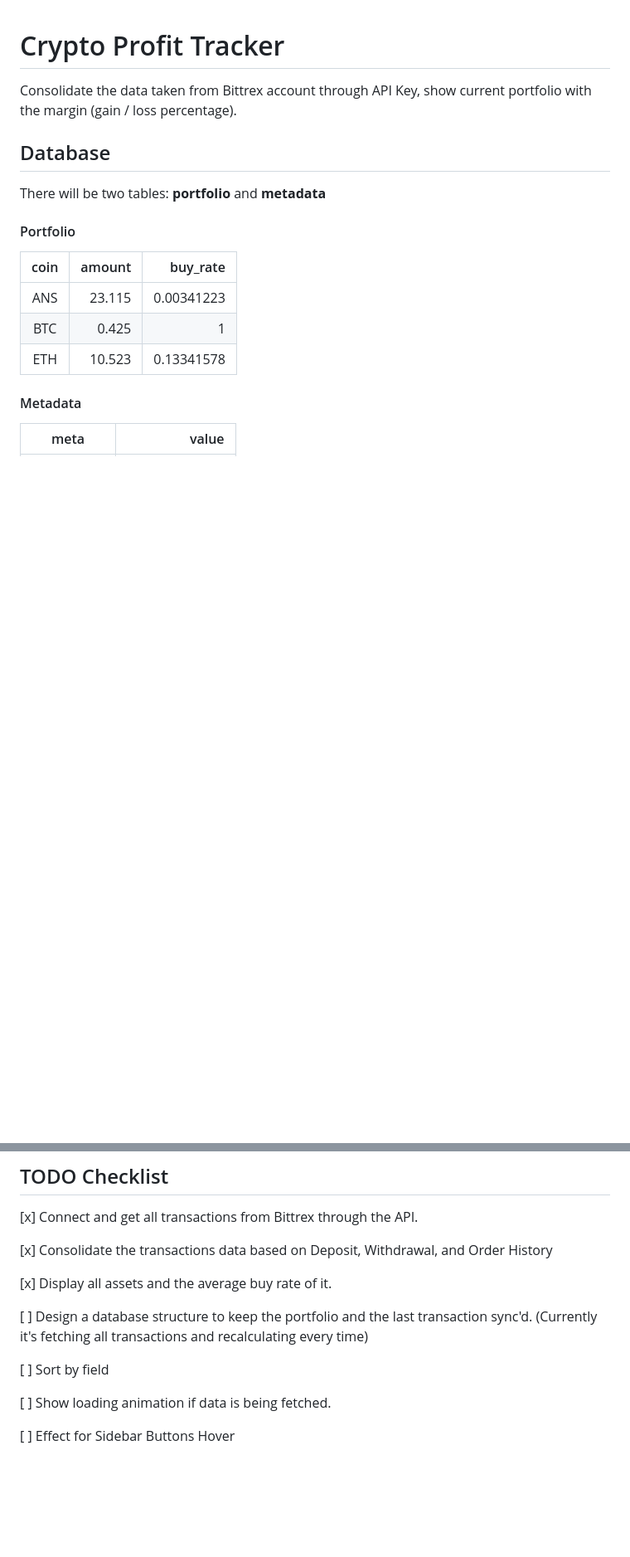
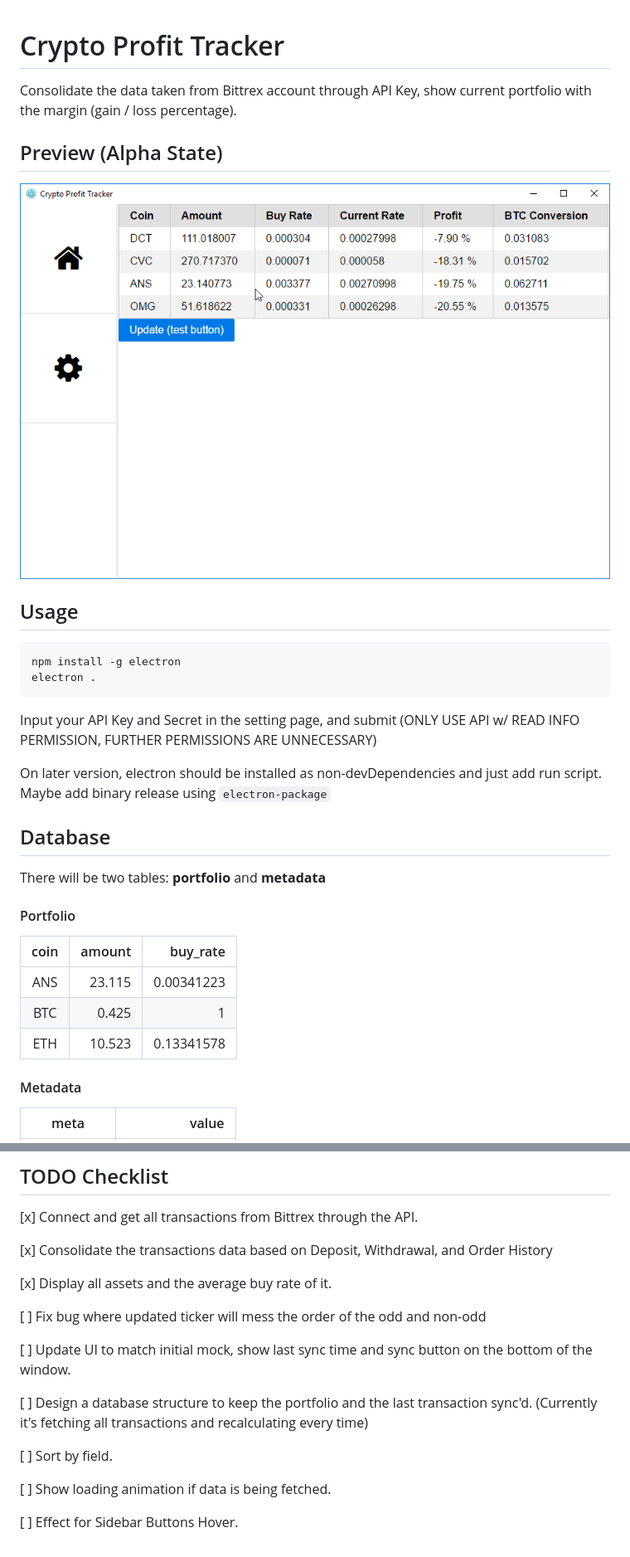
Before and after one commit to Daiwv/CryptoProfitTracker, a Markdown page: README.md, 2 parts joined by grey strips. Shown: that part at 83% size. GitHub-like rendering; pictures changed too: images/preview.png (added); blank space fills up the shorter version.

Commit message:
Added Preview and Usage

````diff
--- a/README.md
+++ b/README.md
@@ -1,6 +1,19 @@
 # Crypto Profit Tracker
 
 Consolidate the data taken from Bittrex account through API Key, show current portfolio with the margin (gain / loss percentage).
+
+## Preview (Alpha State)
+
+![Crypto Tracker Mock](images/preview.png)
+
+## Usage
+
+    npm install -g electron
+    electron .
+
+Input your API Key and Secret in the setting page, and submit (ONLY USE API w/ READ INFO PERMISSION, FURTHER PERMISSIONS ARE UNNECESSARY)
+
+On later version, electron should be installed as non-devDependencies and just add run script. Maybe add binary release using ```electron-package```
 
 ## Database
 
@@ -35,10 +48,14 @@ Created using [creately.com](https://creately.com/)
 
 [x] Display all assets and the average buy rate of it.
 
+[ ] Fix bug where updated ticker will mess the order of the odd and non-odd <td>
+
+[ ] Update UI to match initial mock, show last sync time and sync button on the bottom of the window.
+
 [ ] Design a database structure to keep the portfolio and the last transaction sync'd. (Currently it's fetching all transactions and recalculating every time)
 
-[ ] Sort by field
+[ ] Sort by field.
 
 [ ] Show loading animation if data is being fetched.
 
-[ ] Effect for Sidebar Buttons Hover
+[ ] Effect for Sidebar Buttons Hover.
````
